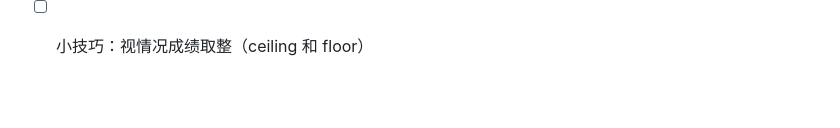
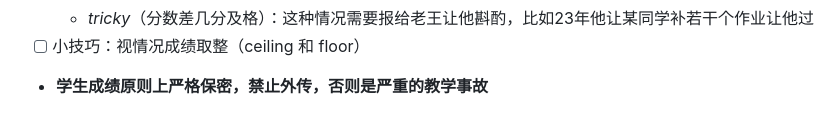
Before and after one commit to Helenology/TA_Reg, a Markdown page: README.md, the part around the change. GitHub-like rendering; blank space fills up the shorter version.

```diff
--- a/README.md
+++ b/README.md
@@ -222,3 +222,4 @@ https://zhuanlan.zhihu.com/p/441196084】
   - *突发情况*（总分数35分以下）
   - *tricky*（分数差几分及格）：这种情况需要报给老王让他斟酌，比如23年他让某同学补若干个作业让他过
 - [ ] 小技巧：视情况成绩取整（ceiling 和 floor）
+- **学生成绩原则上严格保密，禁止外传，否则是严重的教学事故**
```
